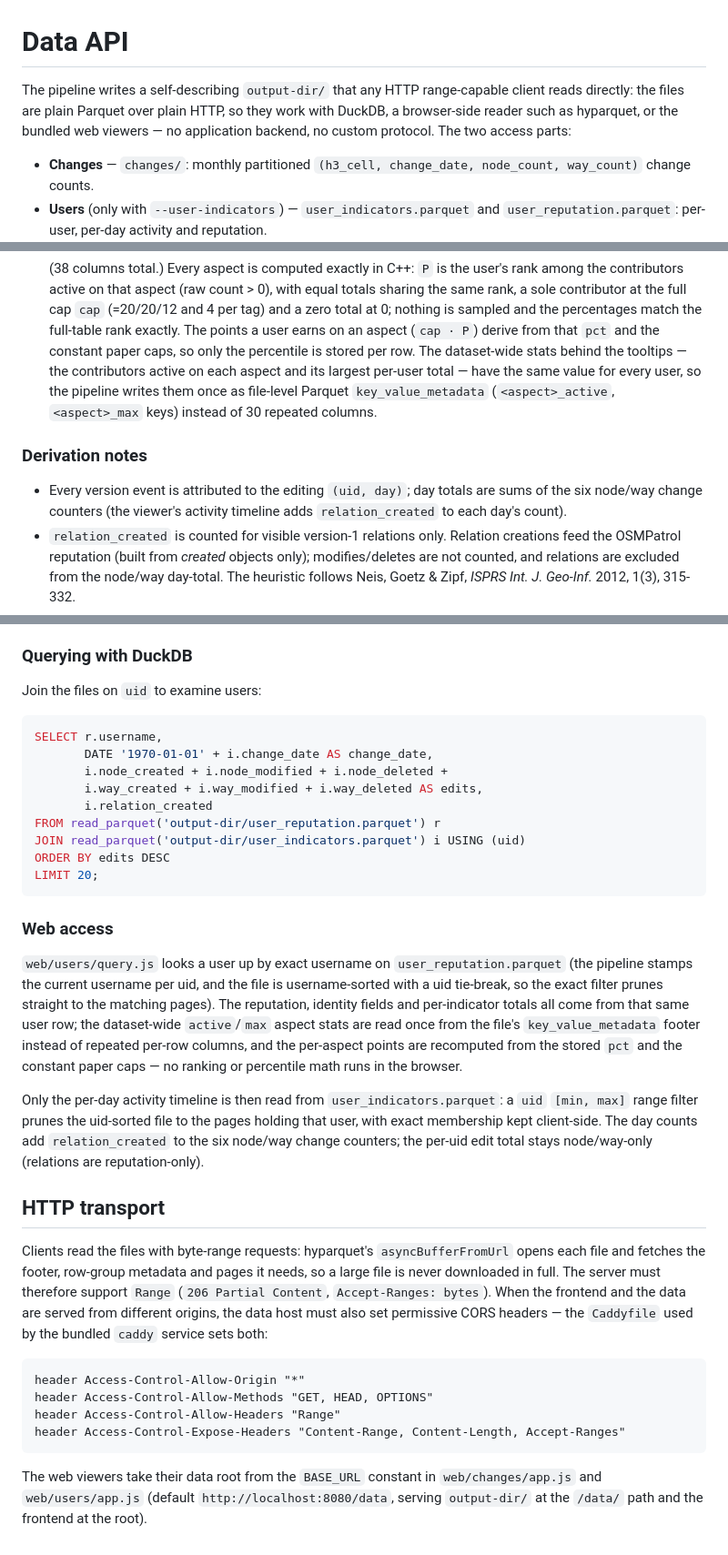
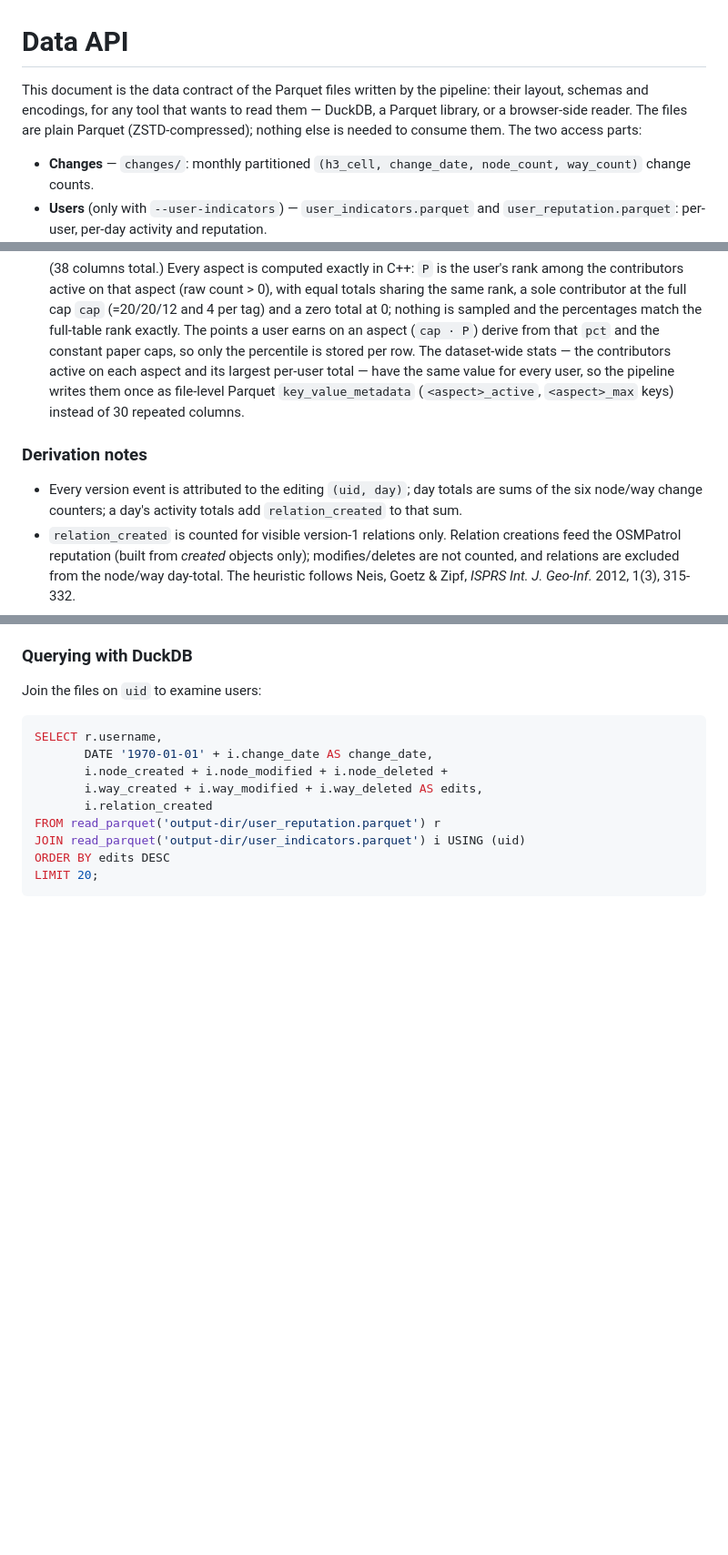
Before and after one commit to teritorio/KarmaMap, a Markdown page: API.md, 3 parts joined by grey strips. Shown at 91% size. GitHub-like rendering; blank space fills up the shorter version.

````diff
--- a/API.md
+++ b/API.md
@@ -1,9 +1,10 @@
 # Data API
 
-The pipeline writes a self-describing `output-dir/` that any HTTP range-capable
-client reads directly: the files are plain Parquet over plain HTTP, so they
-work with DuckDB, a browser-side reader such as hyparquet, or the bundled web
-viewers — no application backend, no custom protocol. The two access parts:
+This document is the data contract of the Parquet files written by the
+pipeline: their layout, schemas and encodings, for any tool that wants to
+read them — DuckDB, a Parquet library, or a browser-side reader. The files
+are plain Parquet (ZSTD-compressed); nothing else is needed to consume them.
+The two access parts:
 
 - **Changes** — `changes/`: monthly partitioned `(h3_cell, change_date,
   node_count, way_count)` change counts.
@@ -140,16 +128,16 @@ are two non-partitioned single files.
   sampled and the percentages match the full-table rank exactly. The points a
   user earns on an aspect (`cap · P`) derive from that `pct` and the constant
   paper caps, so only the percentile is stored per row. The dataset-wide
-  stats behind the tooltips — the contributors active on each aspect and its
-  largest per-user total — have the same value for every user, so the
-  pipeline writes them once as file-level Parquet `key_value_metadata`
-  (`<aspect>_active`, `<aspect>_max` keys) instead of 30 repeated columns.
+  stats — the contributors active on each aspect and its largest per-user
+  total — have the same value for every user, so the pipeline writes them
+  once as file-level Parquet `key_value_metadata` (`<aspect>_active`,
+  `<aspect>_max` keys) instead of 30 repeated columns.
 
 ### Derivation notes
 
 - Every version event is attributed to the editing `(uid, day)`; day totals
-  are sums of the six node/way change counters (the viewer's activity
-  timeline adds `relation_created` to each day's count).
+  are sums of the six node/way change counters; a day's activity totals add
+  `relation_created` to that sum.
 - `relation_created` is counted for visible version-1 relations only.
   Relation creations feed the OSMPatrol reputation (built from *created*
   objects only); modifies/deletes are not counted, and relations are
@@ -178,43 +166,3 @@ JOIN read_parquet('output-dir/user_indicators.parquet') i USING (uid)
 ORDER BY edits DESC
 LIMIT 20;
 ```
-
-### Web access
-
-`web/users/query.js` looks a user up by exact username on
-`user_reputation.parquet` (the pipeline stamps the current username per uid,
-and the file is username-sorted with a uid tie-break, so the exact filter
-prunes straight to the matching pages). The reputation, identity fields and
-per-indicator totals all come from that same user row; the dataset-wide
-`active`/`max` aspect stats are read once from the file's
-`key_value_metadata` footer instead of repeated per-row columns, and the
-per-aspect points are recomputed from the stored `pct` and the constant paper
-caps — no ranking or percentile math runs in the browser.
-
-Only the per-day activity timeline is then read from
-`user_indicators.parquet`: a `uid` `[min, max]` range filter prunes the
-uid-sorted file to the pages holding that user, with exact membership kept
-client-side. The day counts add `relation_created` to the six node/way change
-counters; the per-uid edit total stays node/way-only (relations are
-reputation-only).
-
-## HTTP transport
-
-Clients read the files with byte-range requests: hyparquet's
-`asyncBufferFromUrl` opens each file and fetches the footer, row-group
-metadata and pages it needs, so a large file is never downloaded in full. The
-server must therefore support `Range` (`206 Partial Content`,
-`Accept-Ranges: bytes`). When the frontend and the data are served from
-different origins, the data host must also set permissive CORS headers —
-the `Caddyfile` used by the bundled `caddy` service sets both:
-
-```
-header Access-Control-Allow-Origin "*"
-header Access-Control-Allow-Methods "GET, HEAD, OPTIONS"
-header Access-Control-Allow-Headers "Range"
-header Access-Control-Expose-Headers "Content-Range, Content-Length, Accept-Ranges"
-```
-
-The web viewers take their data root from the `BASE_URL` constant in
-`web/changes/app.js` and `web/users/app.js` (default `http://localhost:8080/data`,
-serving `output-dir/` at the `/data/` path and the frontend at the root).
````
Also changed, not shown: other parts of API.md (+2 -15 lines), HOW_IT_WORKS.md (+36 -5 lines), README.md (+60 -30 lines).
